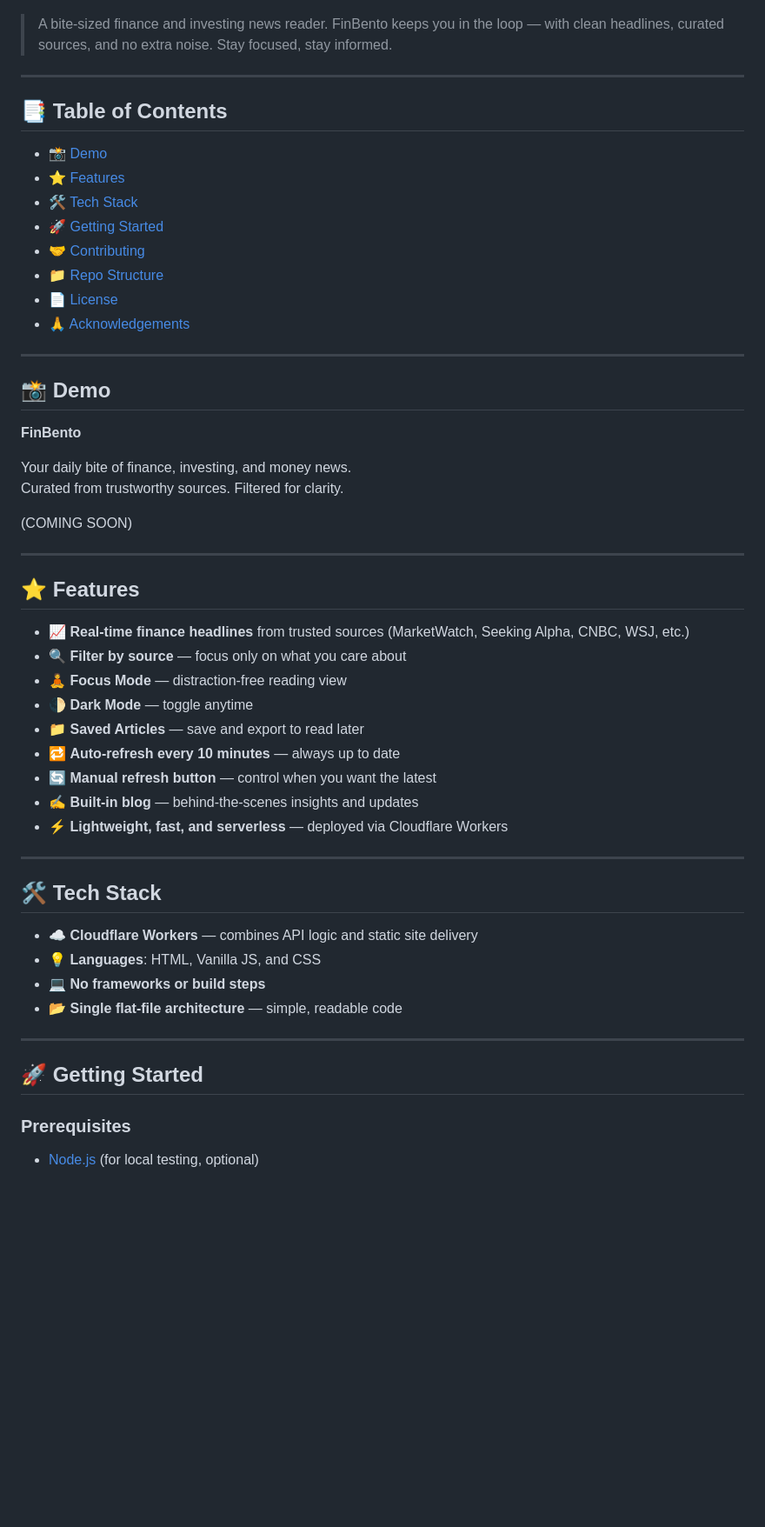
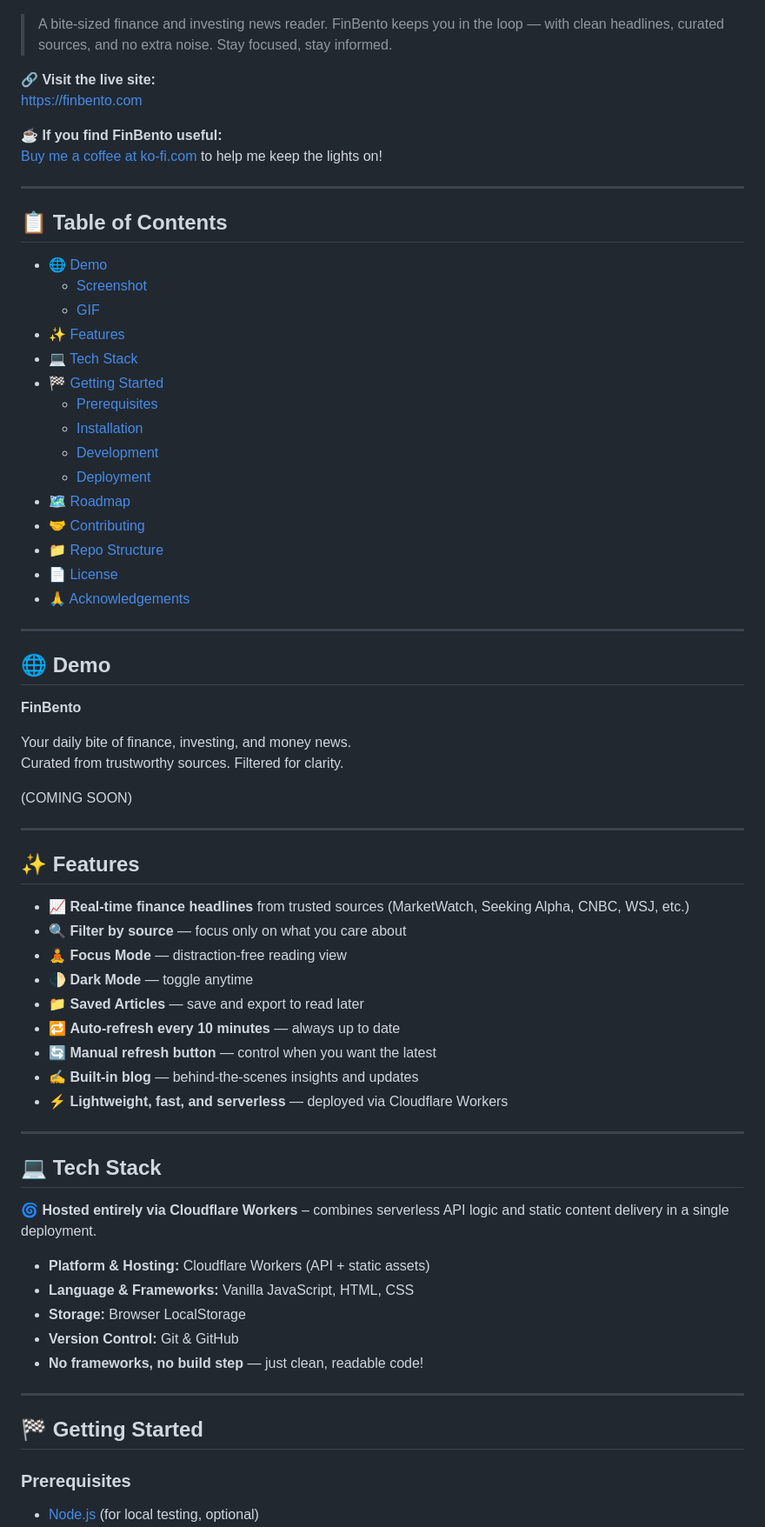
Before and after one commit to byte-bento/finbento, a Markdown page: README.md, the part around one of its changes. Shown at 87% size. Drawn GitHub-style; blank space fills up the shorter version.

```diff
--- a/README.md
+++ b/README.md
@@ -6,22 +18,35 @@
 
 > A bite-sized finance and investing news reader. FinBento keeps you in the loop — with clean headlines, curated sources, and no extra noise. Stay focused, stay informed.
 
----
+**🔗 Visit the live site:**<br>
+[https://finbento.com](https://finbento.com)
 
-## 📑 Table of Contents
-
-- [📸 Demo](#-demo)
-- [⭐ Features](#-features)
-- [🛠️ Tech Stack](#️-tech-stack)
-- [🚀 Getting Started](#-getting-started)
-- [🤝 Contributing](#-contributing)
-- [📁 Repo Structure](#-repo-structure)
-- [📄 License](#-license)
-- [🙏 Acknowledgements](#-acknowledgements)
+**☕ If you find FinBento useful:**<br>
+<a href='https://ko-fi.com/O4O81GA31F' target='_blank'>Buy me a coffee at ko-fi.com</a> to help me keep the lights on!
 
 ---
 
-## 📸 Demo
+## 📋 Table of Contents
+
+- 🌐 [Demo](#demo)
+  - [Screenshot](#screenshot)
+  - [GIF](#gif)
+- ✨ [Features](#features)
+- 💻 [Tech Stack](#tech-stack)
+- 🏁 [Getting Started](#getting-started)
+  - [Prerequisites](#prerequisites)
+  - [Installation](#installation)
+  - [Development](#development)
+  - [Deployment](#deployment)
+- 🗺️ [Roadmap](#roadmap)
+- 🤝 [Contributing](#contributing)
+- 📁 [Repo Structure](#repo-structure)
+- 📄 [License](#license)
+- 🙏 [Acknowledgements](#acknowledgements)
+
+---
+
+## 🌐 Demo
 
 **FinBento**
 
@@ -32,7 +57,7 @@ Curated from trustworthy sources. Filtered for clarity.
 
 ---
 
-## ⭐ Features
+## ✨ Features
 
 - 📈 **Real-time finance headlines** from trusted sources (MarketWatch, Seeking Alpha, CNBC, WSJ, etc.)
 - 🔍 **Filter by source** — focus only on what you care about
@@ -46,16 +71,19 @@ Curated from trustworthy sources. Filtered for clarity.
 
 ---
 
-## 🛠️ Tech Stack
+## 💻 Tech Stack
 
-- ☁️ **Cloudflare Workers** — combines API logic and static site delivery
-- 💡 **Languages**: HTML, Vanilla JS, and CSS
-- 💻 **No frameworks or build steps**
-- 📂 **Single flat-file architecture** — simple, readable code
+🌀 **Hosted entirely via Cloudflare Workers** – combines serverless API logic and static content delivery in a single deployment.
+
+- **Platform & Hosting:** Cloudflare Workers (API + static assets)
+- **Language & Frameworks:** Vanilla JavaScript, HTML, CSS
+- **Storage:** Browser LocalStorage
+- **Version Control:** Git & GitHub
+- **No frameworks, no build step** — just clean, readable code!
 
 ---
 
-## 🚀 Getting Started
+## 🏁 Getting Started
 
 ### Prerequisites
 
```
Also changed, not shown: other parts of README.md (+33 -6 lines).
